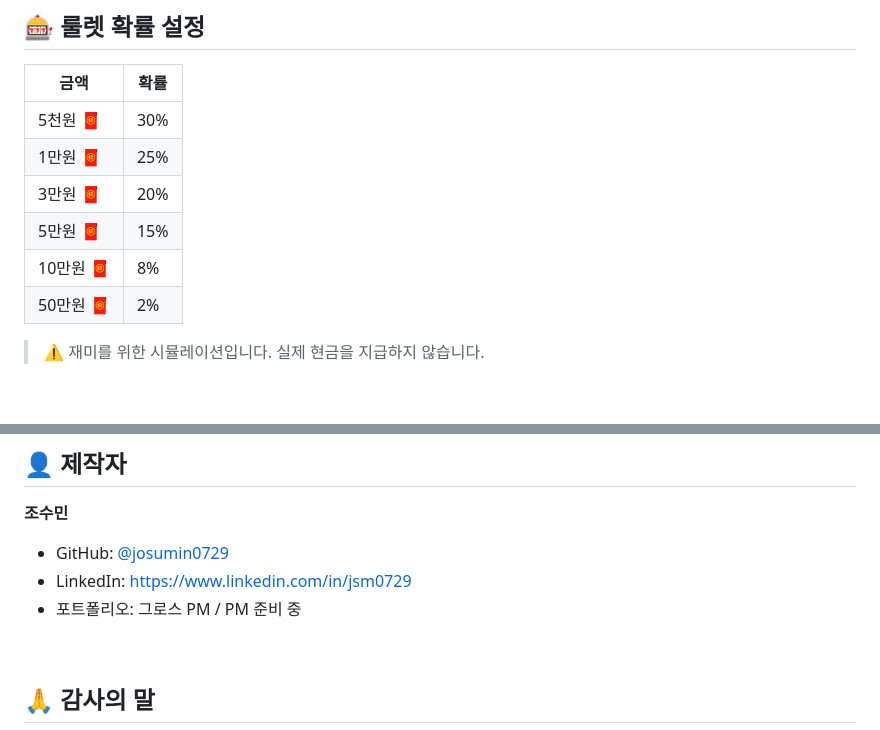
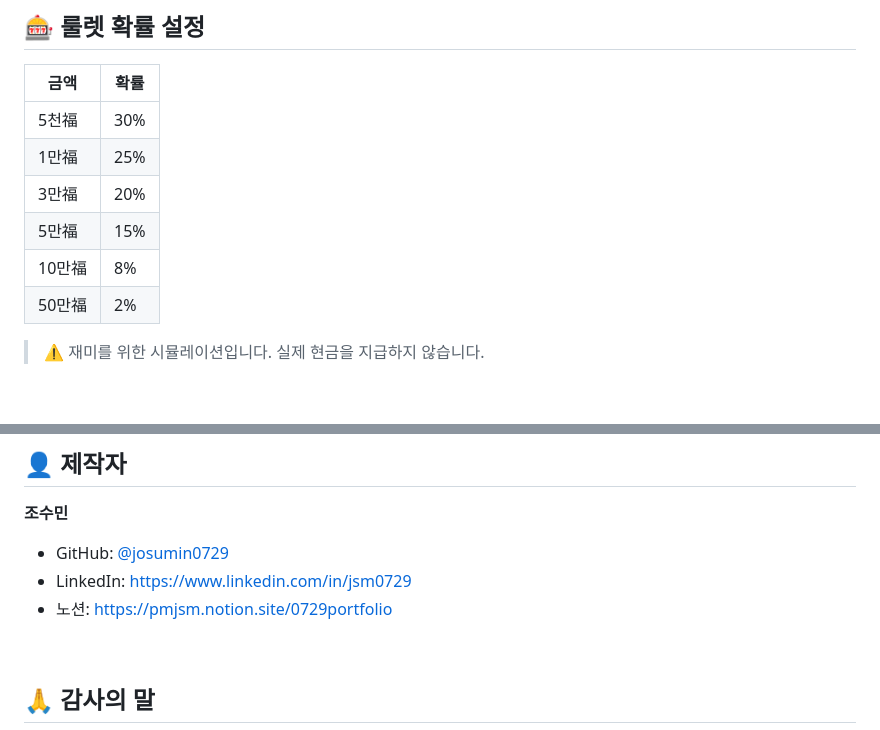
Before and after one commit to josumin0729/lunar-roulette-2026, a Markdown page: README.md, 2 parts joined by grey strips. GitHub-like rendering.

```diff
--- a/README.md
+++ b/README.md
@@ -93,12 +93,12 @@ python -m http.server 8000
 
 | 금액 | 확률 |
 |------|------|
-| 5천원 🧧 | 30% |
-| 1만원 🧧 | 25% |
-| 3만원 🧧 | 20% |
-| 5만원 🧧 | 15% |
-| 10만원 🧧 | 8% |
-| 50만원 🧧 | 2% |
+| 5천福 | 30% |
+| 1만福 | 25% |
+| 3만福 | 20% |
+| 5만福 | 15% |
+| 10만福 | 8% |
+| 50만福 | 2% |
 
 > ⚠️ 재미를 위한 시뮬레이션입니다. 실제 현금을 지급하지 않습니다.
 
@@ -158,7 +158,8 @@ MIT License - 자유롭게 사용 및 수정 가능합니다.
 **조수민**
 - GitHub: [@josumin0729](https://github.com/josumin0729)
 - LinkedIn: https://www.linkedin.com/in/jsm0729
-- 포트폴리오: 그로스 PM / PM 준비 중
+- 노션: https://pmjsm.notion.site/0729portfolio
+
 
 <br>
 
```
